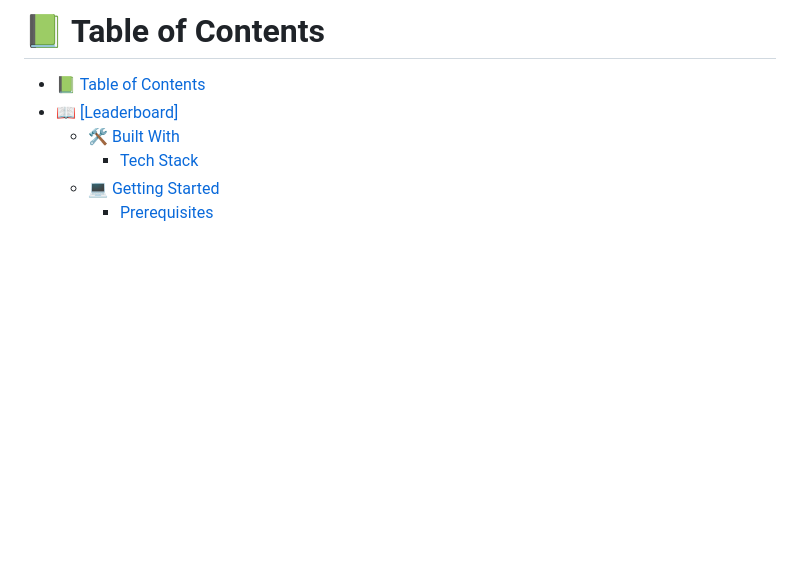
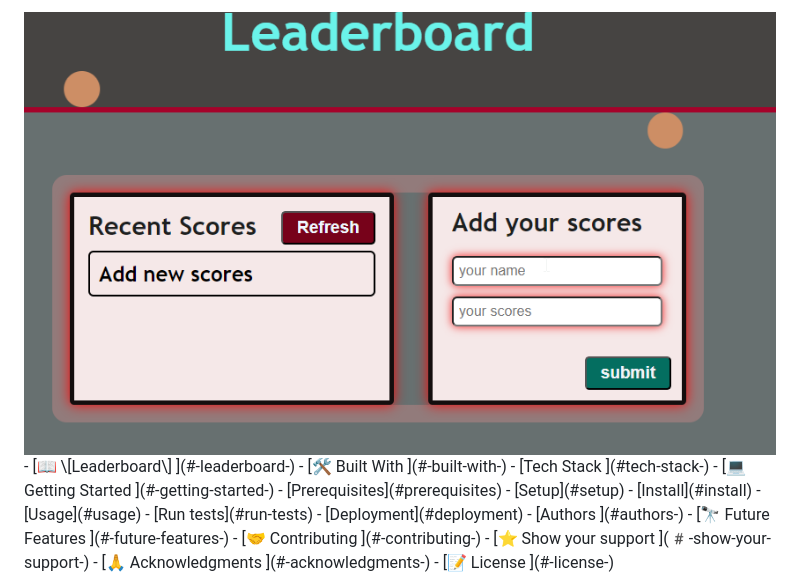
Before and after one commit to richie1988/Leader-Board, a Markdown page: README.md, the part around the change printed below. Drawn GitHub-style; pictures changed too: leaderboard.png (added); blank space fills up the shorter version.

Commit message:
added the imge and link in README.md

```diff
--- a/README.md
+++ b/README.md
@@ -1,7 +1,7 @@
 <a name="Richard Sikaonga"></a>
-# 📗 Table of Contents
-
-- [📗 Table of Contents](#-table-of-contents)
+<div>
+<img src="leaderboard.png"/>
+</div>
 - [📖 \[Leaderboard\] ](#-leaderboard-)
   - [🛠 Built With ](#-built-with-)
     - [Tech Stack ](#tech-stack-)
```
Also changed, not shown: other parts of README.md (+1 -1 lines), 1 other file.
